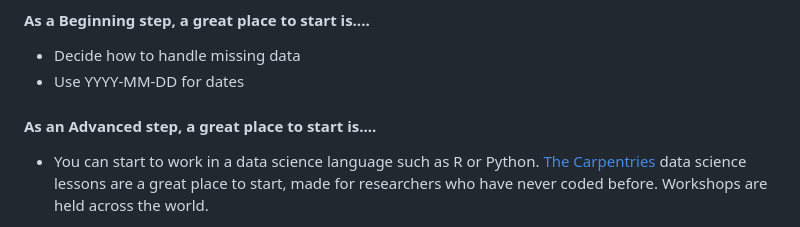
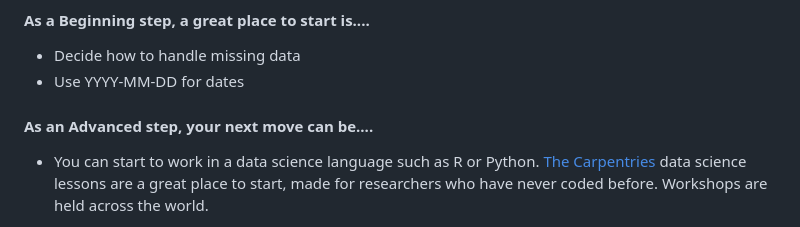
Before and after one commit to da5nsy/ReproducibleResearch, a Markdown page: episodes/step2TidyFiles.md, the part around the change. GitHub-like rendering.

```diff
--- a/episodes/step2TidyFiles.md
+++ b/episodes/step2TidyFiles.md
@@ -135,7 +135,8 @@ Python has the Pandas library, which follows similar principles. You may also fi
 - Decide how to handle missing data
 - Use YYYY-MM-DD for dates
 
-#### As an Advanced step, a great place to start is....
+
+#### As an Advanced step, your next move can be....
 - You can start to work in a data science language such as R or Python. [The Carpentries](https://software-carpentry.org/lessons/) data science lessons are a great place to start, made for researchers who have never coded before. Workshops are held across the world.
 
 
```
